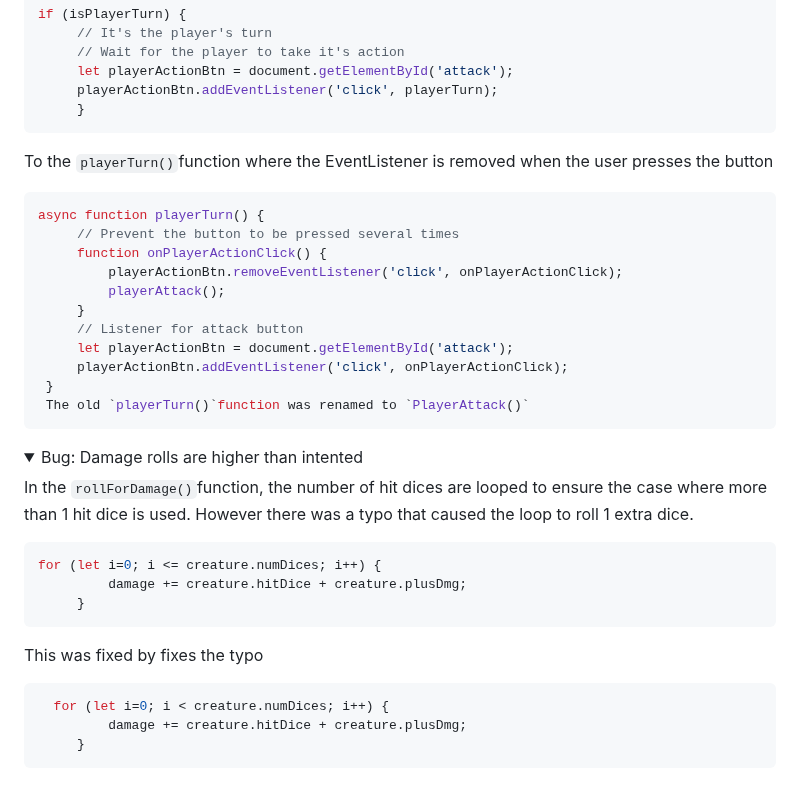
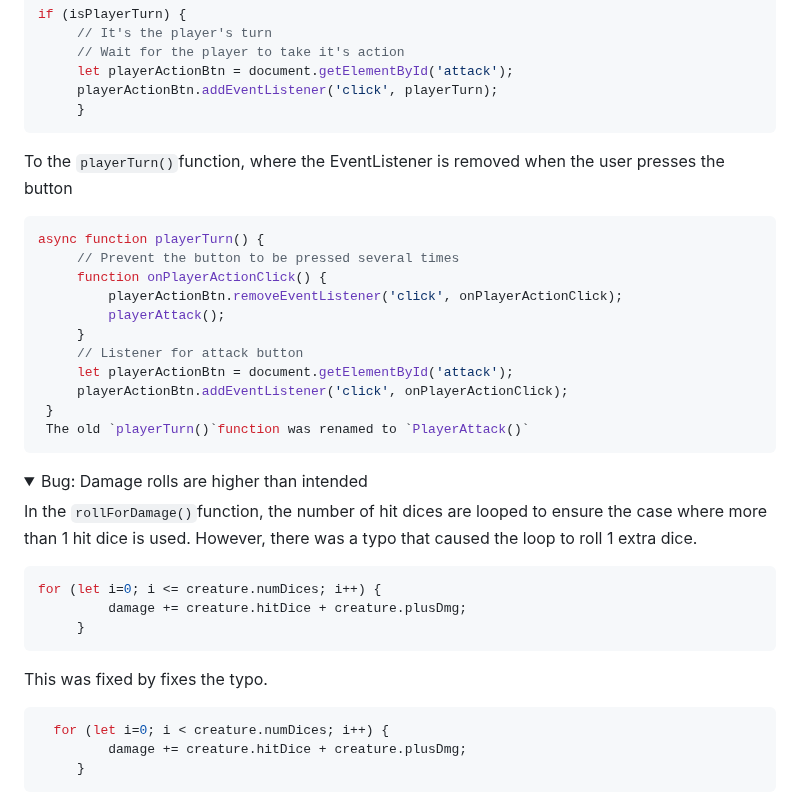
Before and after one commit to dvudd/CI_PP2, a Markdown page: README.md, the part around one of its changes. Rendered like a GitHub page; folded sections open.

````diff
--- a/README.md
+++ b/README.md
@@ -79,7 +79,7 @@ if (isPlayerTurn) {
 	 playerActionBtn.addEventListener('click', playerTurn);
 	 }
 ```
-To the `playerTurn()`function where the EventListener is removed when the user presses the button
+To the `playerTurn()`function, where the EventListener is removed when the user presses the button
 ```js
 async function playerTurn() {
 	 // Prevent the button to be pressed several times
@@ -95,15 +95,15 @@ async function playerTurn() {
 ```
 
 </details>
-<details> <summary>Bug: Damage rolls are higher than intented</summary>
+<details> <summary>Bug: Damage rolls are higher than intended</summary>
 
-In the `rollForDamage()`function, the number of hit dices are looped to ensure the case where more than 1 hit dice is used. However there was a typo that caused the loop to roll 1 extra dice.
+In the `rollForDamage()`function, the number of hit dices are looped to ensure the case where more than 1 hit dice is used. However, there was a typo that caused the loop to roll 1 extra dice.
 ```js
 for (let i=0; i <= creature.numDices; i++) {
 		 damage += creature.hitDice + creature.plusDmg;
 	 }
 ```
-This was fixed by fixes the typo
+This was fixed by fixes the typo.
 ```js
   for (let i=0; i < creature.numDices; i++) {
 		 damage += creature.hitDice + creature.plusDmg;
````
Also changed, not shown: other parts of README.md (+19 -19 lines).
